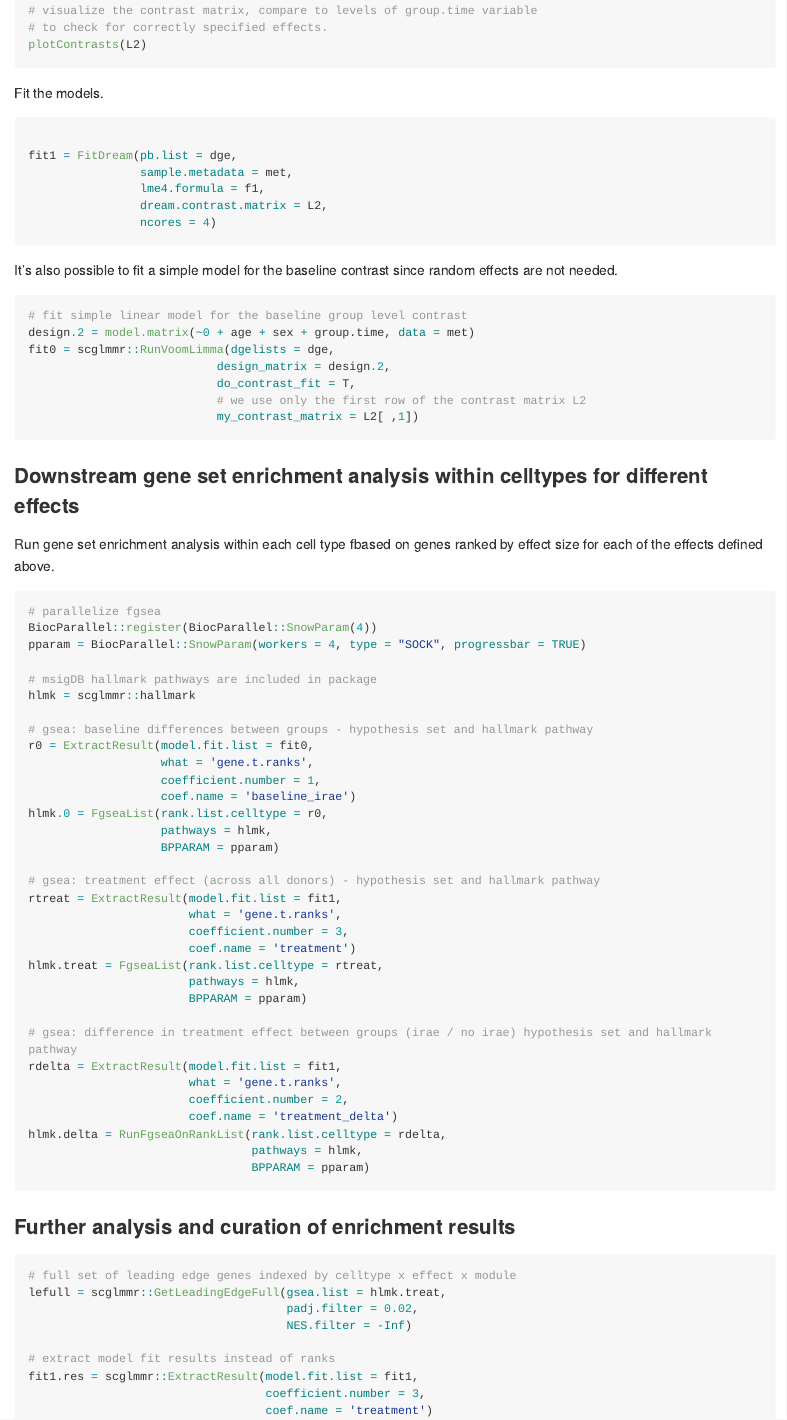
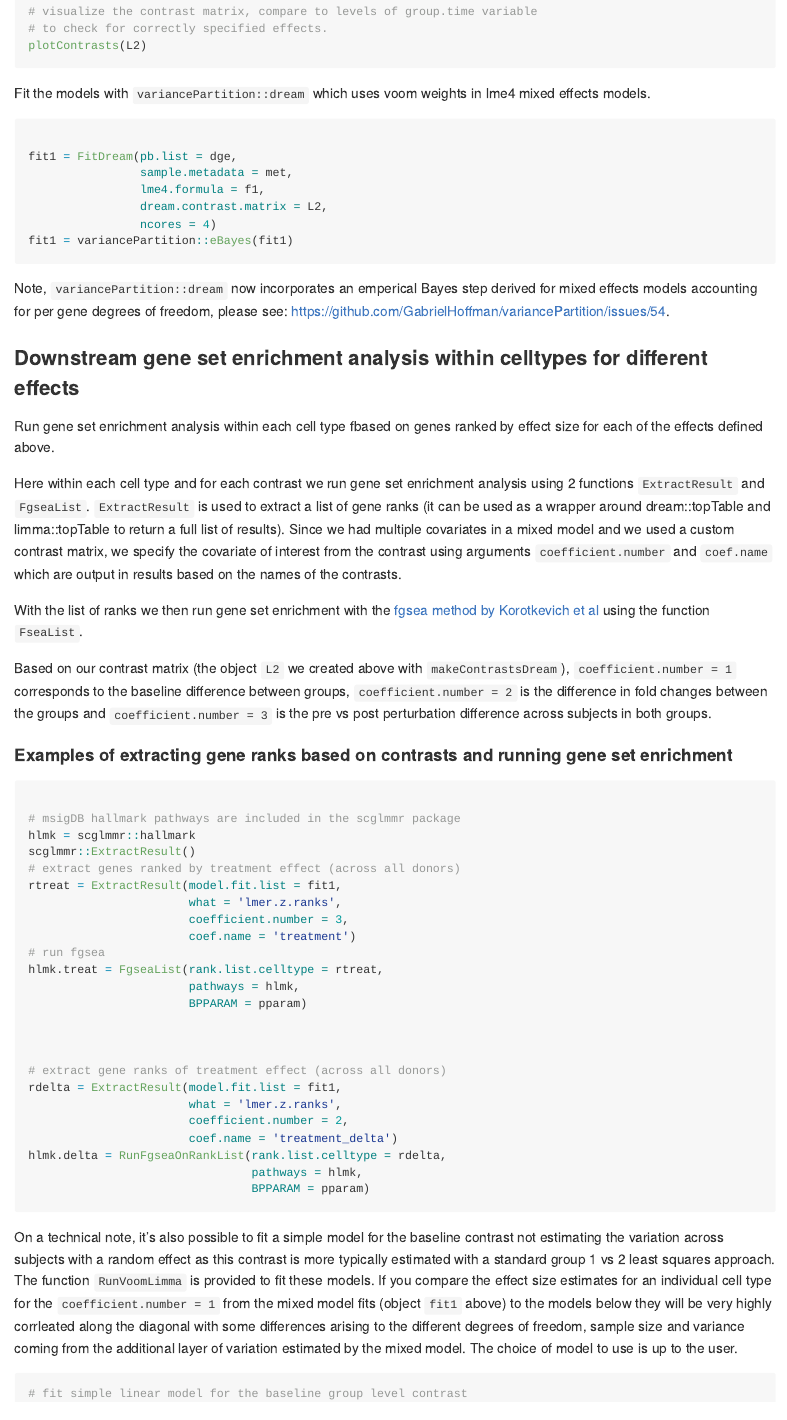
Before and after one commit to MattPM/scglmmr, an R Markdown document (vignettes/pseudobulk_mixed_effects.rmd): the page in a window 1100 px wide, from 2850 px down before the commit and from 3110 px down after it, so that both start at the same text. Rendered offline with R 4.5, knitr and Pandoc, with nearby package versions; some code elsewhere in the file could not run offline; long lines of code are wrapped.

Commit message:
update vignettes

````diff
--- a/vignettes/pseudobulk_mixed_effects.rmd
+++ b/vignettes/pseudobulk_mixed_effects.rmd
@@ -130,7 +135,7 @@ plotContrasts(L2)
 
 ```
 
-Fit the models.
+Fit the models with `variancePartition::dream` which uses voom weights in lme4 mixed effects models.
 
 ```{r}
 
@@ -139,9 +144,53 @@ fit1 = FitDream(pb.list = dge,
                 lme4.formula = f1,
                 dream.contrast.matrix = L2,
                 ncores = 4)
+fit1 = variancePartition::eBayes(fit1)
 ```
 
-It's also possible to fit a simple model for the baseline contrast since random effects are not needed.
+Note, `variancePartition::dream` now incorporates an emperical Bayes step derived for mixed effects models accounting for per gene degrees of freedom, please see: https://github.com/GabrielHoffman/variancePartition/issues/54.
+
+### Downstream gene set enrichment analysis within celltypes for different effects
+
+Run gene set enrichment analysis within each cell type fbased on genes ranked by effect size for each of the effects defined above.
+
+Here within each cell type and for each contrast we run gene set enrichment analysis using 2 functions `ExtractResult` and `FgseaList`. `ExtractResult` is used to extract a list of gene ranks (it can be used as a wrapper around dream::topTable and limma::topTable to return a full list of results). Since we had multiple covariates in a mixed model and we used a custom contrast matrix, we specify the covariate of interest from the contrast using arguments `coefficient.number`  and `coef.name` which are output in results based on the names of the contrasts.
+
+With the list of ranks we then run gene set enrichment with the [fgsea method by Korotkevich et al](https://www.biorxiv.org/content/10.1101/060012v3) using the function `FseaList`.
+
+Based on our contrast matrix (the object `L2` we created above with `makeContrastsDream`), `coefficient.number = 1` corresponds to the baseline difference between groups, `coefficient.number = 2` is the difference in fold changes between the groups and `coefficient.number = 3` is the pre vs post perturbation difference across subjects in both groups.
+
+#### Examples of extracting gene ranks based on contrasts and running gene set enrichment
+
+```{r}
+
+# msigDB hallmark pathways are included in the scglmmr package
+hlmk = scglmmr::hallmark
+scglmmr::ExtractResult()
+# extract genes ranked by treatment effect (across all donors)
+rtreat = ExtractResult(model.fit.list = fit1,
+                       what = 'lmer.z.ranks',
+                       coefficient.number = 3,
+                       coef.name = 'treatment')
+# run fgsea
+hlmk.treat = FgseaList(rank.list.celltype = rtreat,
+                       pathways = hlmk,
+                       BPPARAM = pparam)
+
+
+
+# extract gene ranks of treatment effect (across all donors)
+rdelta = ExtractResult(model.fit.list = fit1,
+                       what = 'lmer.z.ranks',
+                       coefficient.number = 2,
+                       coef.name = 'treatment_delta')
+hlmk.delta = RunFgseaOnRankList(rank.list.celltype = rdelta,
+                                pathways = hlmk,
+                                BPPARAM = pparam)
+
+
+```
+
+On a technical note, it's also possible to fit a simple model for the baseline contrast not estimating the variation across subjects with a random effect as this contrast is more typically estimated with a standard group 1 vs 2 least squares approach. The function `RunVoomLimma` is provided to fit these models. If you compare the effect size estimates for an individual cell type for the `coefficient.number = 1` from the mixed model fits (object `fit1` above) to the models below they will be very highly corrleated along the diagonal with some differences arising to the different degrees of freedom, sample size and variance coming from the additional layer of variation estimated by the mixed model. The choice of model to use is up to the user.
 
 ```{r}
 # fit simple linear model for the baseline group level contrast
@@ -151,51 +200,23 @@ fit0 = scglmmr::RunVoomLimma(dgelists = dge,
                            do_contrast_fit = T,
                            # we use only the first row of the contrast matrix L2
                            my_contrast_matrix = L2[ ,1])
-```
 
 
-### Downstream gene set enrichment analysis within celltypes for different effects
-
-Run gene set enrichment analysis within each cell type fbased on genes ranked by effect size for each of the effects defined above.
-```{r}
-# parallelize fgsea
-BiocParallel::register(BiocParallel::SnowParam(4))
-pparam = BiocParallel::SnowParam(workers = 4, type = "SOCK", progressbar = TRUE)
-
-# msigDB hallmark pathways are included in package
-hlmk = scglmmr::hallmark
-
-# gsea: baseline differences between groups - hypothesis set and hallmark pathway
+# extract fixed efect model estimate of baseline contrast (pre treatment differences between groups)
 r0 = ExtractResult(model.fit.list = fit0,
                    what = 'gene.t.ranks',
                    coefficient.number = 1,
-                   coef.name = 'baseline_irae')
+                   coef.name = 'baseline')
+## run gene set enrichment
 hlmk.0 = FgseaList(rank.list.celltype = r0,
                    pathways = hlmk,
                    BPPARAM = pparam)
 
-# gsea: treatment effect (across all donors) - hypothesis set and hallmark pathway
-rtreat = ExtractResult(model.fit.list = fit1,
-                       what = 'gene.t.ranks',
-                       coefficient.number = 3,
-                       coef.name = 'treatment')
-hlmk.treat = FgseaList(rank.list.celltype = rtreat,
-                       pathways = hlmk,
-                       BPPARAM = pparam)
-
-# gsea: difference in treatment effect between groups (irae / no irae) hypothesis set and hallmark pathway
-rdelta = ExtractResult(model.fit.list = fit1,
-                       what = 'gene.t.ranks',
-                       coefficient.number = 2,
-                       coef.name = 'treatment_delta')
-hlmk.delta = RunFgseaOnRankList(rank.list.celltype = rdelta,
-                                pathways = hlmk,
-                                BPPARAM = pparam)
+```
 
 
-```
+### Further analysis and curation of enrichment results
 
-### Further analysis and curation of enrichment results
 
 ```{r}
 # full set of leading edge genes indexed by celltype x effect x module
@@ -204,7 +225,8 @@ lefull = scglmmr::GetLeadingEdgeFull(gsea.list = hlmk.treat,
                                      NES.filter = -Inf)
 
 # extract model fit results instead of ranks
-fit1.res = scglmmr::ExtractResult(model.fit.list = fit1,
+# automatically this sets argument `result` to 'statistics'
+fit1.res = scglmmr::ExtractResult(model.fit.list = fit1 ,
                                   coefficient.number = 3,
                                   coef.name = 'treatment')
 
````
Also changed, not shown: README.Rmd (+9 -3 lines), README.md, vignettes/pseudobulk_mixed_effects.rmd (41 more changed lines).
